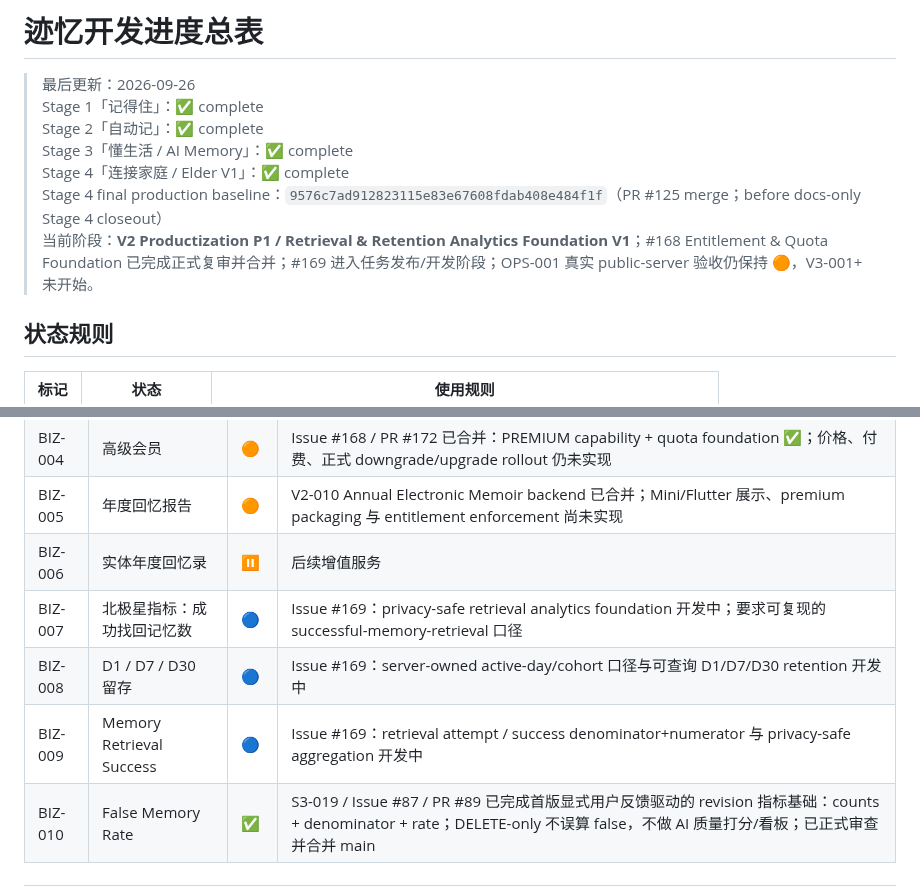
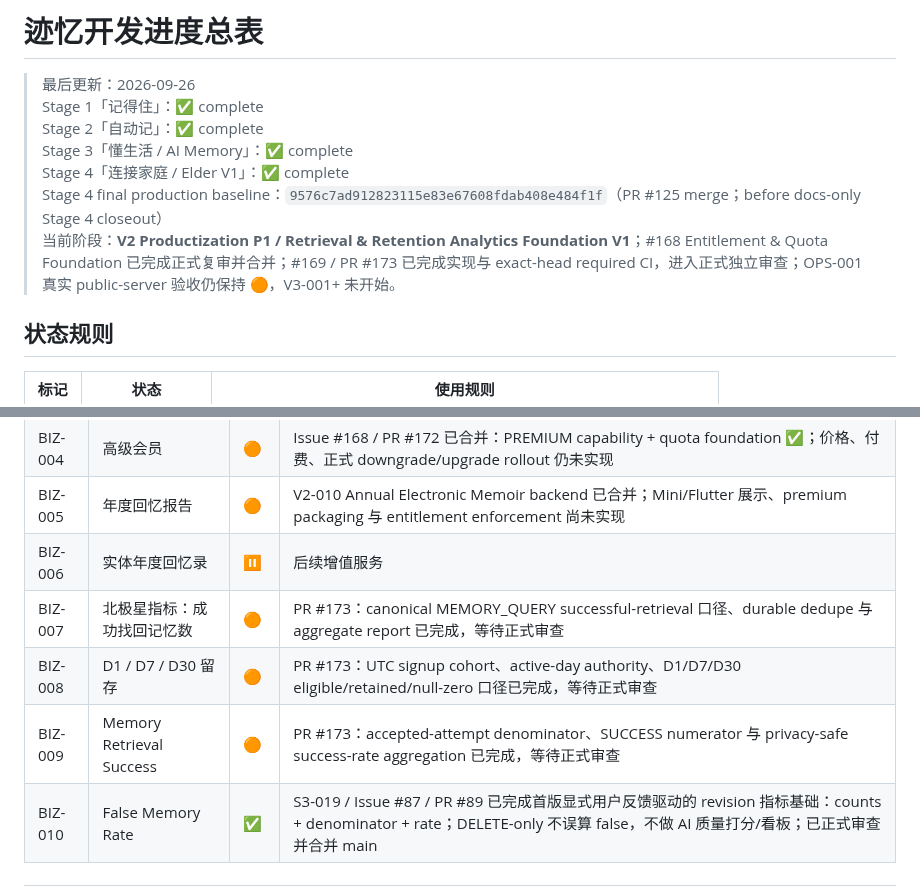
Before and after one commit to cfhlwl/jiyidashi, a Markdown page: docs/DEVELOPMENT_PROGRESS.md, 2 parts joined by grey strips. GitHub-like rendering.

Commit message:
docs: mark retrieval retention analytics ready for review

```diff
--- a/docs/DEVELOPMENT_PROGRESS.md
+++ b/docs/DEVELOPMENT_PROGRESS.md
@@ -45,7 +45,7 @@
 > Stage 3「懂生活 / AI Memory」：✅ complete
 > Stage 4「连接家庭 / Elder V1」：✅ complete
 > Stage 4 final production baseline：`9576c7ad912823115e83e67608fdab408e484f1f`（PR #125 merge；before docs-only Stage 4 closeout）
-> 当前阶段：**V2 Productization P1 / Retrieval & Retention Analytics Foundation V1**；#168 Entitlement & Quota Foundation 已完成正式复审并合并；#169 进入任务发布/开发阶段；OPS-001 真实 public-server 验收仍保持 🟠，V3-001+ 未开始。
+> 当前阶段：**V2 Productization P1 / Retrieval & Retention Analytics Foundation V1**；#168 Entitlement & Quota Foundation 已完成正式复审并合并；#169 / PR #173 已完成实现与 exact-head required CI，进入正式独立审查；OPS-001 真实 public-server 验收仍保持 🟠，V3-001+ 未开始。
 
 ## 状态规则
 
@@ -352,9 +352,9 @@
 | BIZ-004 | 高级会员 | 🟠 | Issue #168 / PR #172 已合并：PREMIUM capability + quota foundation ✅；价格、付费、正式 downgrade/upgrade rollout 仍未实现 |
 | BIZ-005 | 年度回忆报告 | 🟠 | V2-010 Annual Electronic Memoir backend 已合并；Mini/Flutter 展示、premium packaging 与 entitlement enforcement 尚未实现 |
 | BIZ-006 | 实体年度回忆录 | ⏸ | 后续增值服务 |
-| BIZ-007 | 北极星指标：成功找回记忆数 | 🔵 | Issue #169：privacy-safe retrieval analytics foundation 开发中；要求可复现的 successful-memory-retrieval 口径 |
-| BIZ-008 | D1 / D7 / D30 留存 | 🔵 | Issue #169：server-owned active-day/cohort 口径与可查询 D1/D7/D30 retention 开发中 |
-| BIZ-009 | Memory Retrieval Success | 🔵 | Issue #169：retrieval attempt / success denominator+numerator 与 privacy-safe aggregation 开发中 |
+| BIZ-007 | 北极星指标：成功找回记忆数 | 🟠 | PR #173：canonical MEMORY_QUERY successful-retrieval 口径、durable dedupe 与 aggregate report 已完成，等待正式审查 |
+| BIZ-008 | D1 / D7 / D30 留存 | 🟠 | PR #173：UTC signup cohort、active-day authority、D1/D7/D30 eligible/retained/null-zero 口径已完成，等待正式审查 |
+| BIZ-009 | Memory Retrieval Success | 🟠 | PR #173：accepted-attempt denominator、SUCCESS numerator 与 privacy-safe success-rate aggregation 已完成，等待正式审查 |
 | BIZ-010 | False Memory Rate | ✅ | S3-019 / Issue #87 / PR #89 已完成首版显式用户反馈驱动的 revision 指标基础：counts + denominator + rate；DELETE-only 不误算 false，不做 AI 质量打分/看板；已正式审查并合并 main |
 
 ---
```
